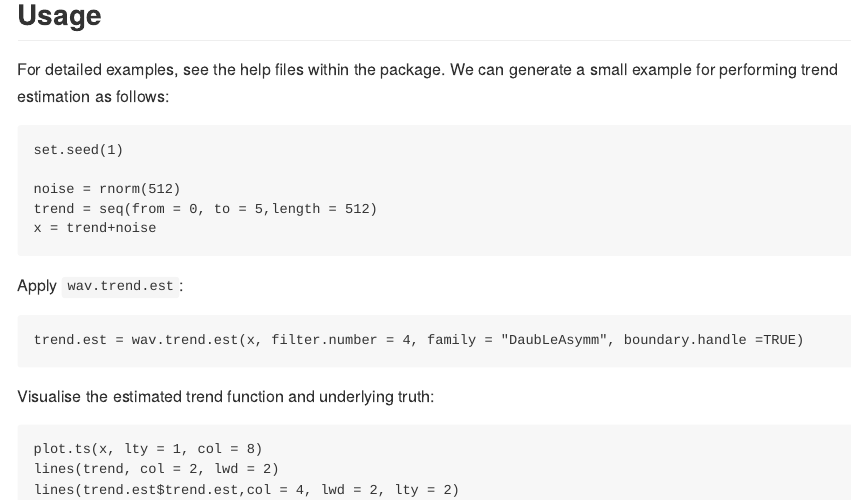
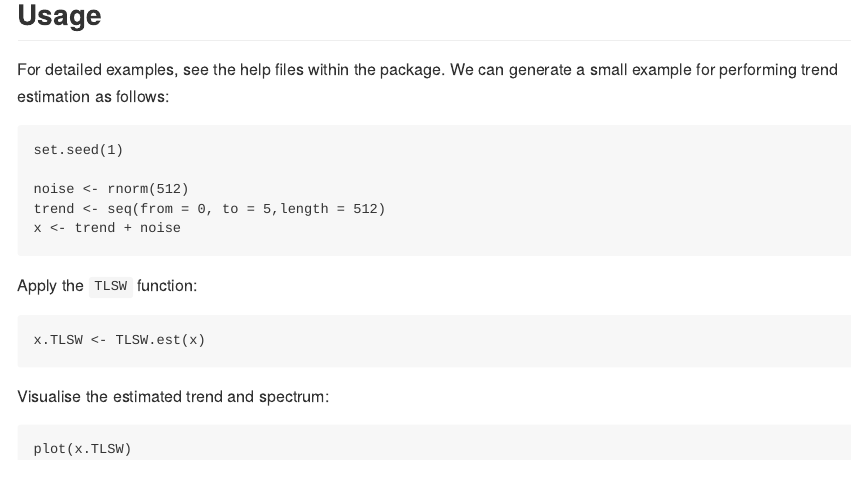
Before and after one commit to EuanMcGonigle/TrendLSW, an R Markdown document (README.Rmd): the page in a window 1100 px wide, from 520 px down. The pictures show the output file README.md that the author committed with the source, drawn offline in the style of GitHub; badge pictures from the web are left out.

Commit message:
update README

`````diff
--- a/README.Rmd
+++ b/README.Rmd
@@ -44,20 +44,18 @@ For detailed examples, see the help files within the package. We can generate a
 ```
 set.seed(1)
 
-noise = rnorm(512)
-trend = seq(from = 0, to = 5,length = 512)
-x = trend+noise
+noise <- rnorm(512)
+trend <- seq(from = 0, to = 5,length = 512)
+x <- trend + noise
 
 ````
 
-Apply `wav.trend.est`:
+Apply the `TLSW` function:
 ```
-trend.est = wav.trend.est(x, filter.number = 4, family = "DaubLeAsymm", boundary.handle =TRUE)
+x.TLSW <- TLSW.est(x)
 ```
 
-Visualise the estimated trend function and underlying truth:
+Visualise the estimated trend and spectrum:
 ```
-plot.ts(x, lty = 1, col = 8)
-lines(trend, col = 2, lwd = 2)
-lines(trend.est$trend.est,col = 4, lwd = 2, lty = 2)
+plot(x.TLSW)
 ```
`````
Also changed, not shown: README.md.
